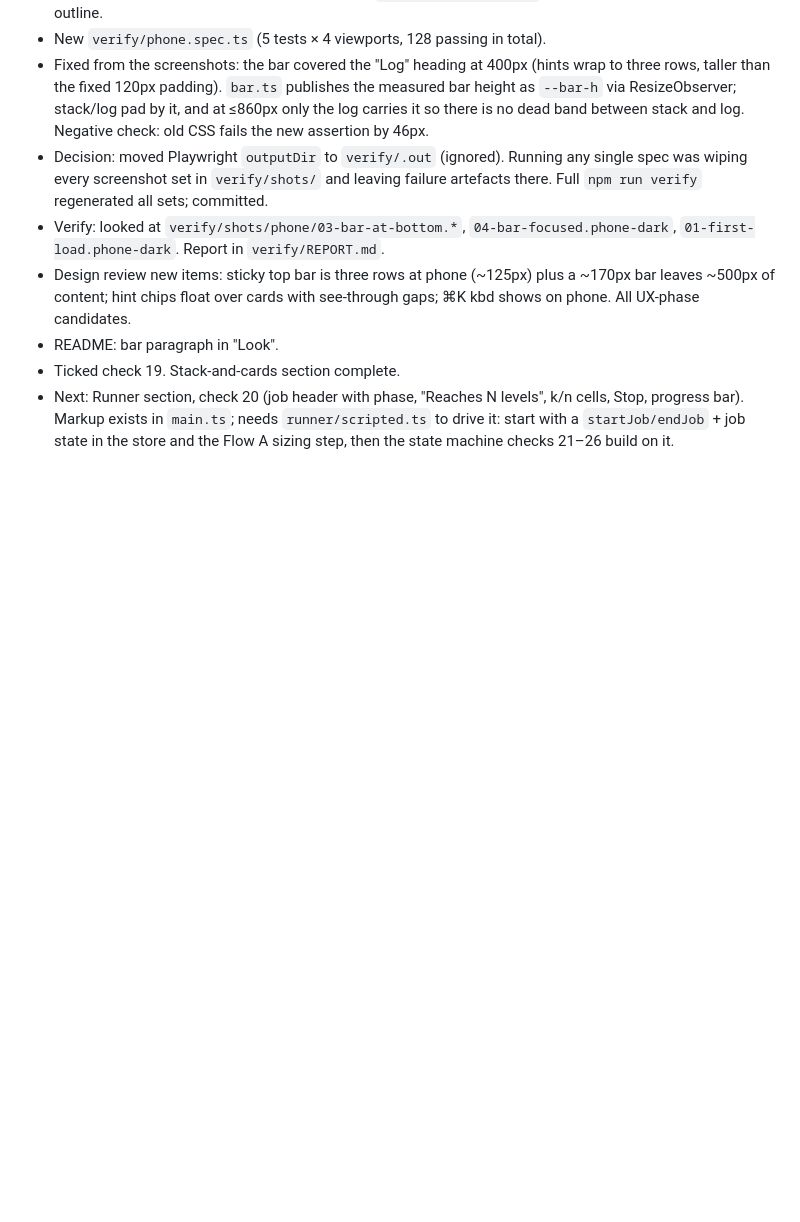
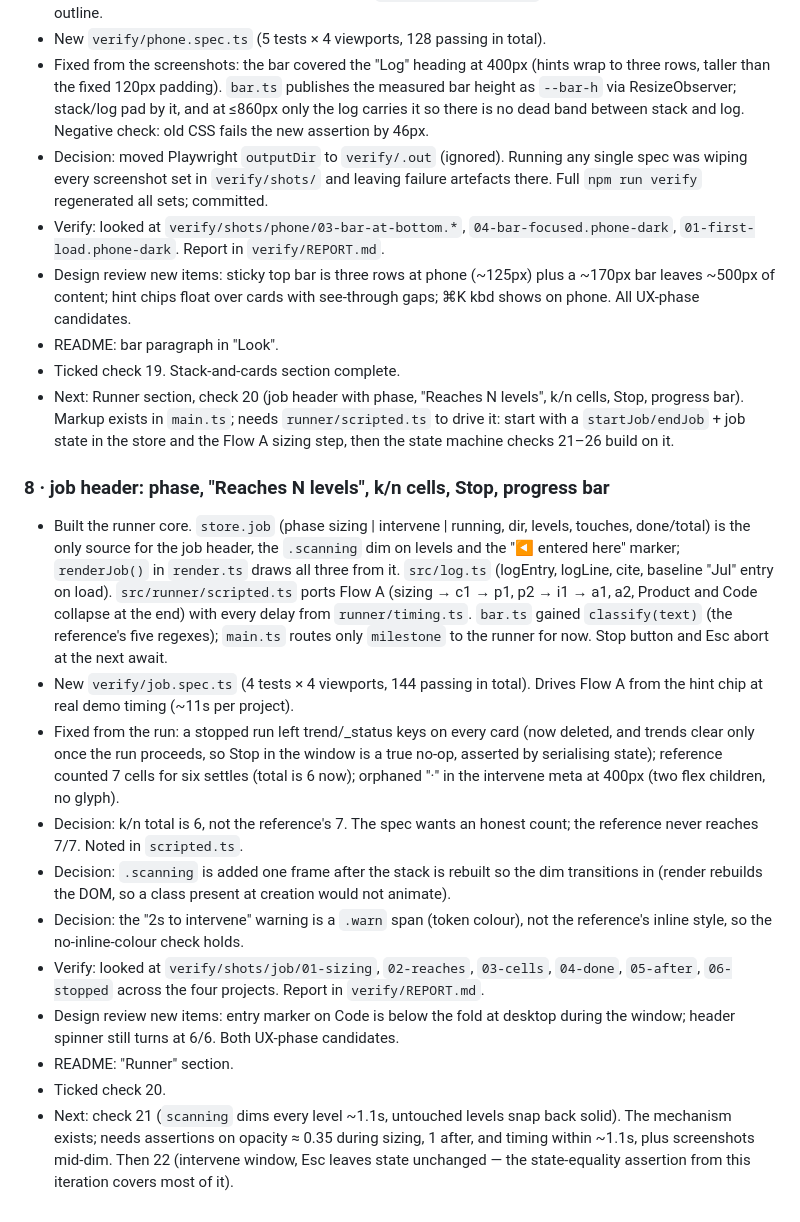
Before and after one commit to sere-nity/FTBUILD2026, a Markdown page: PROGRESS.md, the part around the change. Rendered like a GitHub page; blank space fills up the shorter version.

Commit message:
progress: iteration 8, check 20 ticked

```diff
--- a/PROGRESS.md
+++ b/PROGRESS.md
@@ -79,3 +79,16 @@ Append one entry per iteration. Newest at the bottom. Keep each entry short: wha
 - README: bar paragraph in "Look".
 - Ticked check 19. Stack-and-cards section complete.
 - Next: Runner section, check 20 (job header with phase, "Reaches N levels", k/n cells, Stop, progress bar). Markup exists in `main.ts`; needs `runner/scripted.ts` to drive it: start with a `startJob/endJob` + job state in the store and the Flow A sizing step, then the state machine checks 21–26 build on it.
+
+### 8 · job header: phase, "Reaches N levels", k/n cells, Stop, progress bar
+- Built the runner core. `store.job` (phase sizing | intervene | running, dir, levels, touches, done/total) is the only source for the job header, the `.scanning` dim on levels and the "◀ entered here" marker; `renderJob()` in `render.ts` draws all three from it. `src/log.ts` (logEntry, logLine, cite, baseline "Jul" entry on load). `src/runner/scripted.ts` ports Flow A (sizing → c1 → p1, p2 → i1 → a1, a2, Product and Code collapse at the end) with every delay from `runner/timing.ts`. `bar.ts` gained `classify(text)` (the reference's five regexes); `main.ts` routes only `milestone` to the runner for now. Stop button and Esc abort at the next await.
+- New `verify/job.spec.ts` (4 tests × 4 viewports, 144 passing in total). Drives Flow A from the hint chip at real demo timing (~11s per project).
+- Fixed from the run: a stopped run left trend/_status keys on every card (now deleted, and trends clear only once the run proceeds, so Stop in the window is a true no-op, asserted by serialising state); reference counted 7 cells for six settles (total is 6 now); orphaned "·" in the intervene meta at 400px (two flex children, no glyph).
+- Decision: k/n total is 6, not the reference's 7. The spec wants an honest count; the reference never reaches 7/7. Noted in `scripted.ts`.
+- Decision: `.scanning` is added one frame after the stack is rebuilt so the dim transitions in (render rebuilds the DOM, so a class present at creation would not animate).
+- Decision: the "2s to intervene" warning is a `.warn` span (token colour), not the reference's inline style, so the no-inline-colour check holds.
+- Verify: looked at `verify/shots/job/01-sizing`, `02-reaches`, `03-cells`, `04-done`, `05-after`, `06-stopped` across the four projects. Report in `verify/REPORT.md`.
+- Design review new items: entry marker on Code is below the fold at desktop during the window; header spinner still turns at 6/6. Both UX-phase candidates.
+- README: "Runner" section.
+- Ticked check 20.
+- Next: check 21 (`scanning` dims every level ~1.1s, untouched levels snap back solid). The mechanism exists; needs assertions on opacity ≈ 0.35 during sizing, 1 after, and timing within ~1.1s, plus screenshots mid-dim. Then 22 (intervene window, Esc leaves state unchanged — the state-equality assertion from this iteration covers most of it).
```
